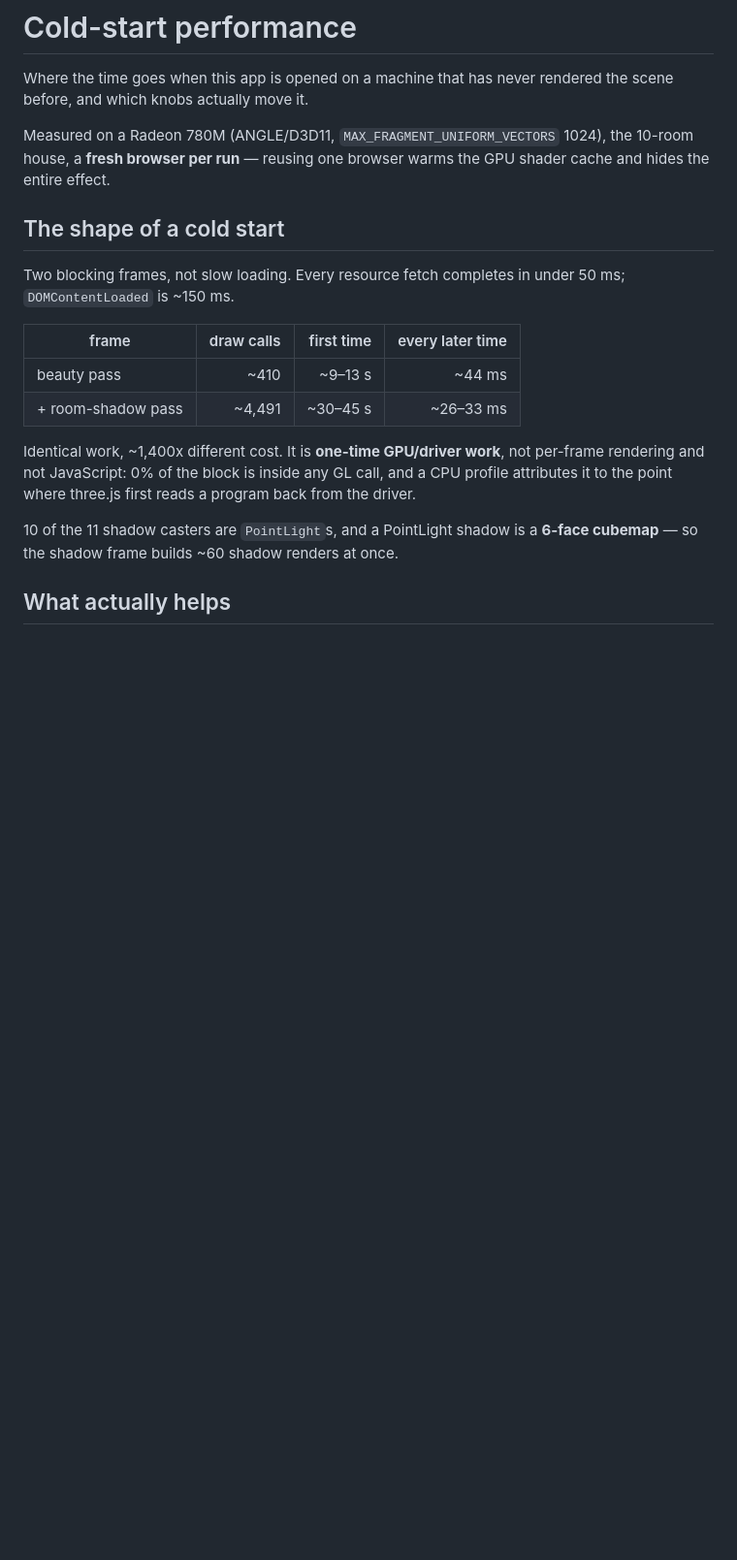
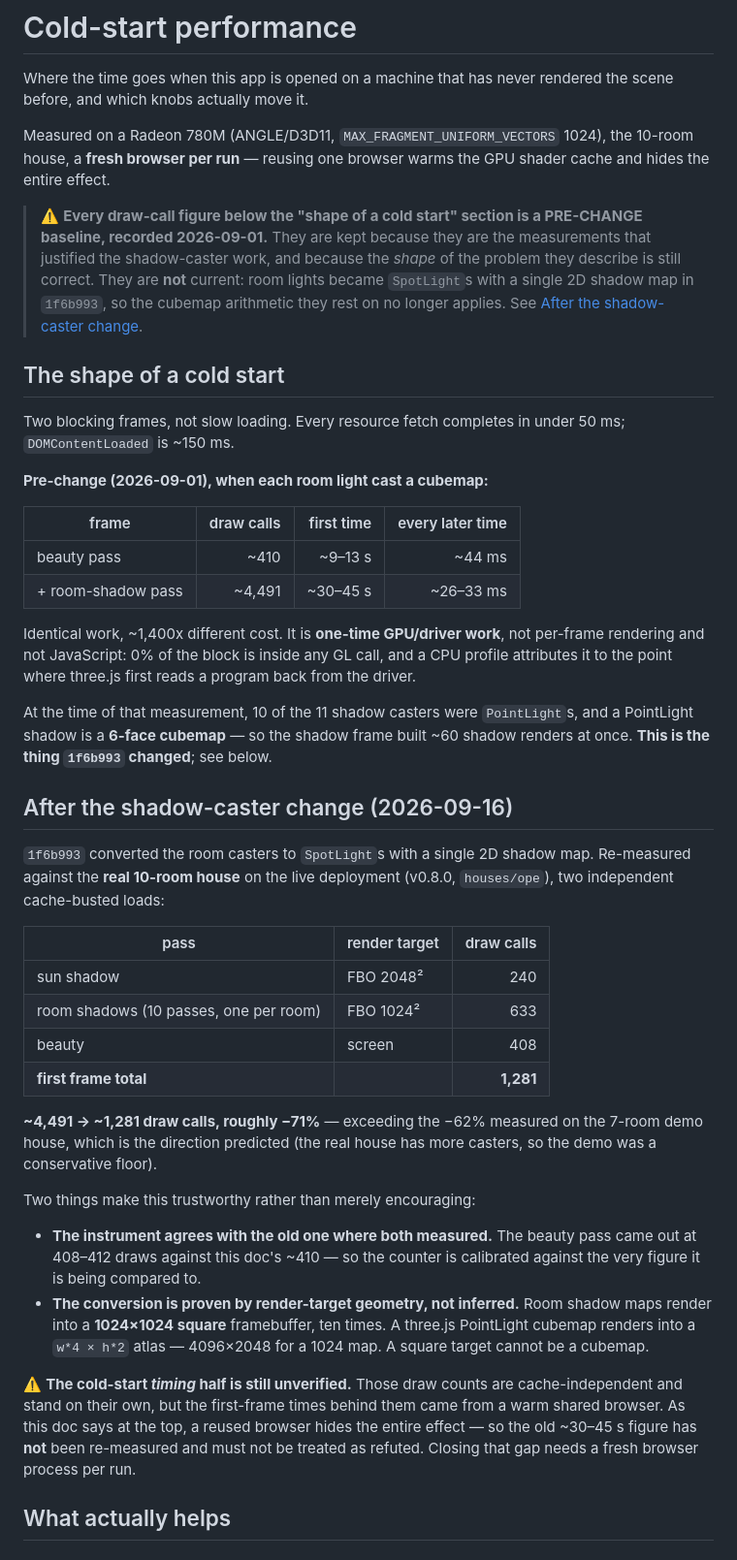
Before and after one commit to Zaida-3dO/3dhome, a Markdown page: docs/perf-cold-start.md, the part around one of its changes. Shown at 97% size. Rendered like a GitHub page; blank space fills up the shorter version.

Commit message:
docs(perf): mark the cold-start baseline as pre-change and record the real-house re-measurement (#21)
docs/perf-cold-start.md carried figures dated 2026-09-01 that read as current
but describe the world before 1f6b993 converted room casters from PointLight
cubemaps to SpotLight 2D maps. The cubemap arithmetic they rest on no longer
applies, so the doc was actively misleading the next reader — it explained the
cost of a mechanism the code no longer uses.

Kept the old numbers rather than deleting them: they are the measurements that
justified the shadow-caster work, and the shape of the problem they describe is
still correct. Labelled them pre-change and added the post-change measurement
taken against the real 10-room house on the live deployment.

Also recorded why the new numbers are trustworthy — the counter reproduces this
doc's own ~410-draw beauty pass, and the conversion is proven by render-target
geometry (1024x1024 square, which cannot be a cubemap atlas) rather than
inferred from the demo house.

The cold-start TIMING half is explicitly still open: those draw counts are
cache-independent, but the first-frame times came from a warm browser, so the
~30-45 s figure is not refuted and is marked as needing a fresh browser per run.

Co-authored-by: Claude Opus 5 (1M context) <noreply@anthropic.com>

```diff
--- a/docs/perf-cold-start.md
+++ b/docs/perf-cold-start.md
@@ -7,10 +7,20 @@ Measured on a Radeon 780M (ANGLE/D3D11, `MAX_FRAGMENT_UNIFORM_VECTORS` 1024),
 the 10-room house, a **fresh browser per run** — reusing one browser warms the
 GPU shader cache and hides the entire effect.
 
+> ⚠️ **Every draw-call figure below the "shape of a cold start" section is a
+> PRE-CHANGE baseline, recorded 2026-09-01.** They are kept because they are the
+> measurements that justified the shadow-caster work, and because the *shape* of
+> the problem they describe is still correct. They are **not** current: room
+> lights became `SpotLight`s with a single 2D shadow map in `1f6b993`, so the
+> cubemap arithmetic they rest on no longer applies. See
+> [After the shadow-caster change](#after-the-shadow-caster-change-2026-09-16).
+
 ## The shape of a cold start
 
 Two blocking frames, not slow loading. Every resource fetch completes in under
 50 ms; `DOMContentLoaded` is ~150 ms.
+
+**Pre-change (2026-09-01), when each room light cast a cubemap:**
 
 | frame | draw calls | first time | every later time |
 |---|---:|---:|---:|
@@ -22,8 +32,43 @@ per-frame rendering and not JavaScript: 0% of the block is inside any GL call,
 and a CPU profile attributes it to the point where three.js first reads a
 program back from the driver.
 
-10 of the 11 shadow casters are `PointLight`s, and a PointLight shadow is a
-**6-face cubemap** — so the shadow frame builds ~60 shadow renders at once.
+At the time of that measurement, 10 of the 11 shadow casters were `PointLight`s,
+and a PointLight shadow is a **6-face cubemap** — so the shadow frame built ~60
+shadow renders at once. **This is the thing `1f6b993` changed**; see below.
+
+## After the shadow-caster change (2026-09-16)
+
+`1f6b993` converted the room casters to `SpotLight`s with a single 2D shadow
+map. Re-measured against the **real 10-room house** on the live deployment
+(v0.8.0, `houses/ope`), two independent cache-busted loads:
+
+| pass | render target | draw calls |
+|---|---|---:|
+| sun shadow | FBO 2048² | 240 |
+| room shadows (10 passes, one per room) | FBO 1024² | 633 |
+| beauty | screen | 408 |
+| **first frame total** | | **1,281** |
+
+**~4,491 → ~1,281 draw calls, roughly −71%** — exceeding the −62% measured on
+the 7-room demo house, which is the direction predicted (the real house has more
+casters, so the demo was a conservative floor).
+
+Two things make this trustworthy rather than merely encouraging:
+
+- **The instrument agrees with the old one where both measured.** The beauty
+  pass came out at 408–412 draws against this doc's ~410 — so the counter is
+  calibrated against the very figure it is being compared to.
+- **The conversion is proven by render-target geometry, not inferred.** Room
+  shadow maps render into a **1024×1024 square** framebuffer, ten times. A
+  three.js PointLight cubemap renders into a `w*4 × h*2` atlas — 4096×2048 for a
+  1024 map. A square target cannot be a cubemap.
+
+⚠️ **The cold-start *timing* half is still unverified.** Those draw counts are
+cache-independent and stand on their own, but the first-frame times behind them
+came from a warm shared browser. As this doc says at the top, a reused browser
+hides the entire effect — so the old ~30–45 s figure has **not** been re-measured
+and must not be treated as refuted. Closing that gap needs a fresh browser
+process per run.
 
 ## What actually helps
 
```
Also changed, not shown: other parts of docs/perf-cold-start.md (+12 -2 lines).
